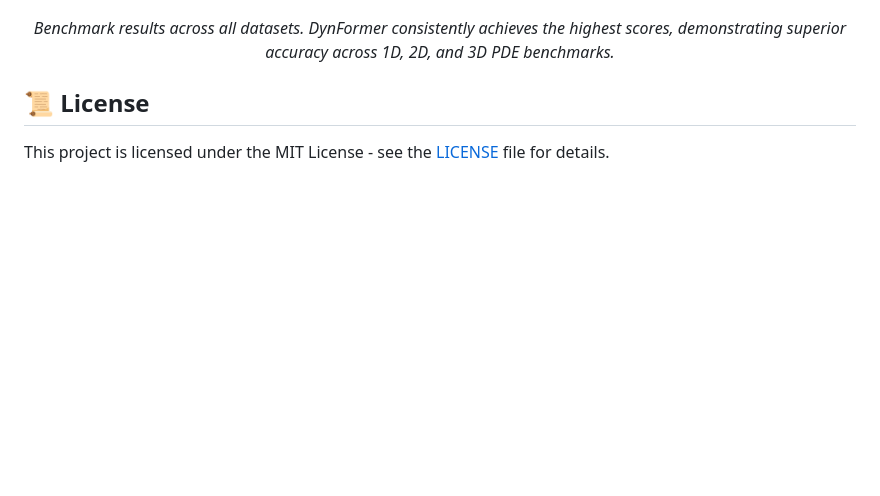
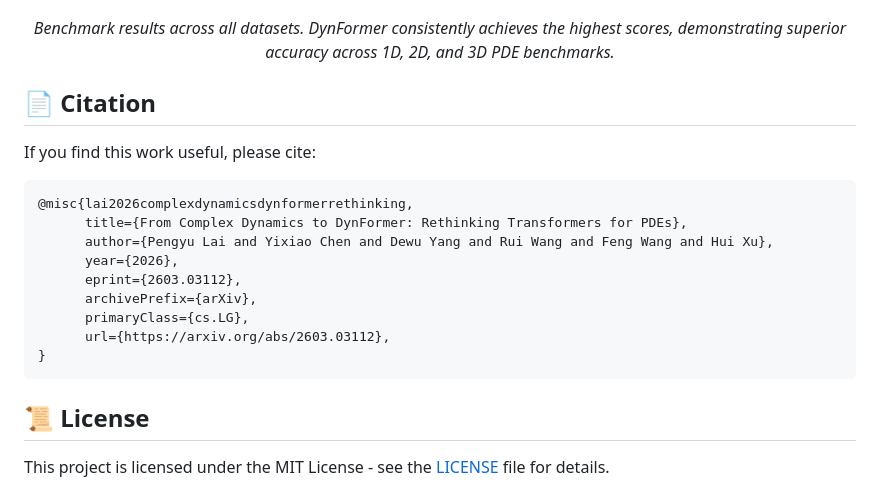
Before and after one commit to Lain-PY/DynFormer, a Markdown page: README.md, the part around the change. GitHub-like rendering; blank space fills up the shorter version.

Commit message:
docs: uncomment citation section and update BibTeX entry with full arXiv details.

````diff
--- a/README.md
+++ b/README.md
@@ -291,18 +291,21 @@ DynFormer achieves state-of-the-art performance across diverse PDE benchmarks:
 </p>
 <p align="center"><i>Benchmark results across all datasets. DynFormer consistently achieves the highest scores, demonstrating superior accuracy across 1D, 2D, and 3D PDE benchmarks.</i></p>
 
-<!-- ## 📄 Citation
+## 📄 Citation
 
 If you find this work useful, please cite:
 
 ```bibtex
-@article{lai2026dynformer,
-  title={From Complex Dynamics to DynFormer: Rethinking Transformers for PDEs},
-  author={Lai, Pengyu and Chen, Yixiao and Yang, Dewu and Wang, Rui and Wang, Feng and Xu, Hui},
-  journal={arXiv preprint},
-  year={2026}
+@misc{lai2026complexdynamicsdynformerrethinking,
+      title={From Complex Dynamics to DynFormer: Rethinking Transformers for PDEs},
+      author={Pengyu Lai and Yixiao Chen and Dewu Yang and Rui Wang and Feng Wang and Hui Xu},
+      year={2026},
+      eprint={2603.03112},
+      archivePrefix={arXiv},
+      primaryClass={cs.LG},
+      url={https://arxiv.org/abs/2603.03112},
 }
-``` -->
+```
 
 ## 📜 License
 
````
